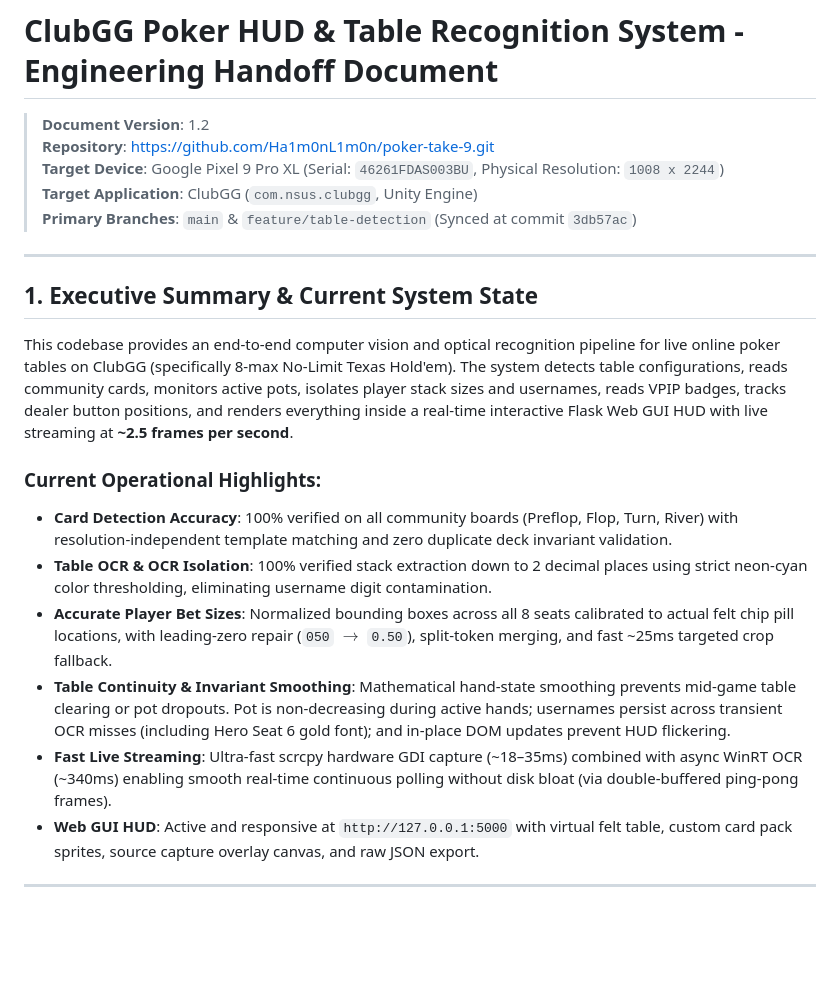
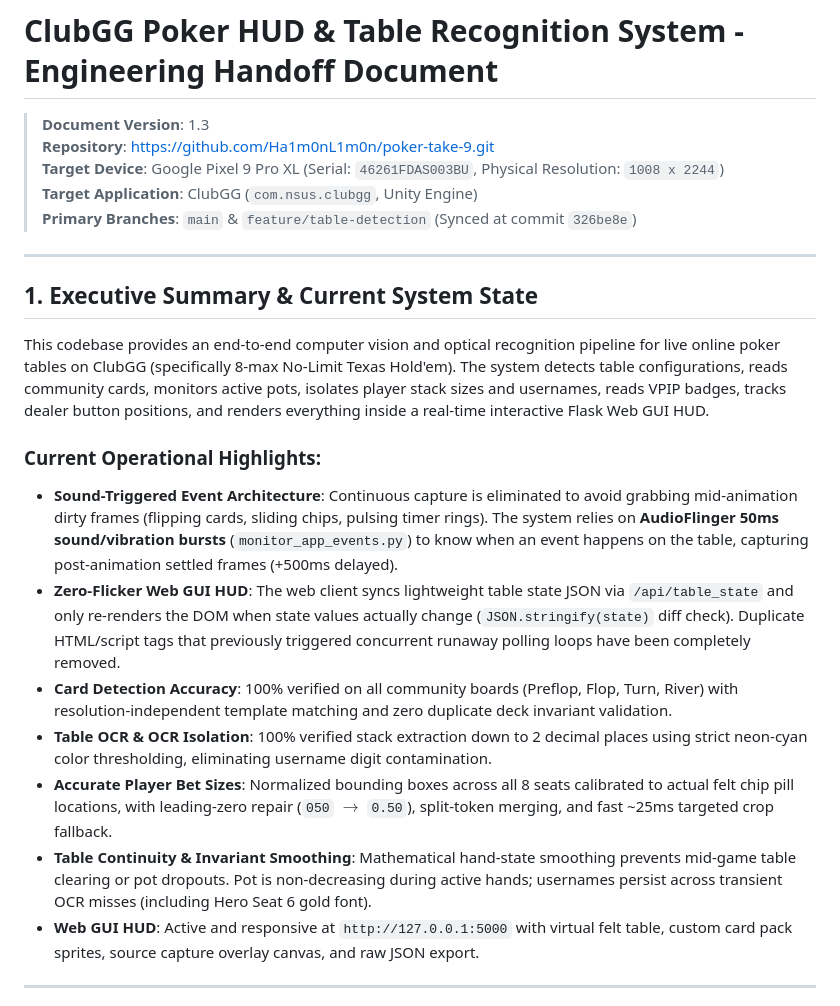
Before and after one commit to Ha1m0nL1m0n/poker-take-9, a Markdown page: HANDOFF.md, the part around the change. Drawn GitHub-style; blank space fills up the shorter version.

Commit message:
docs: update HANDOFF.md to v1.3 with sound-event sync and zero-flicker architecture

```diff
--- a/HANDOFF.md
+++ b/HANDOFF.md
@@ -1,23 +1,24 @@
 # ClubGG Poker HUD & Table Recognition System - Engineering Handoff Document
 
-> **Document Version**: 1.2
+> **Document Version**: 1.3
 > **Repository**: [https://github.com/Ha1m0nL1m0n/poker-take-9.git](https://github.com/Ha1m0nL1m0n/poker-take-9.git)
 > **Target Device**: Google Pixel 9 Pro XL (Serial: `46261FDAS003BU`, Physical Resolution: `1008 x 2244`)
 > **Target Application**: ClubGG (`com.nsus.clubgg`, Unity Engine)
-> **Primary Branches**: `main` & `feature/table-detection` (Synced at commit `3db57ac`)
+> **Primary Branches**: `main` & `feature/table-detection` (Synced at commit `326be8e`)
 
 ---
 
 ## 1. Executive Summary & Current System State
 
-This codebase provides an end-to-end computer vision and optical recognition pipeline for live online poker tables on ClubGG (specifically 8-max No-Limit Texas Hold'em). The system detects table configurations, reads community cards, monitors active pots, isolates player stack sizes and usernames, reads VPIP badges, tracks dealer button positions, and renders everything inside a real-time interactive Flask Web GUI HUD with live streaming at **~2.5 frames per second**.
+This codebase provides an end-to-end computer vision and optical recognition pipeline for live online poker tables on ClubGG (specifically 8-max No-Limit Texas Hold'em). The system detects table configurations, reads community cards, monitors active pots, isolates player stack sizes and usernames, reads VPIP badges, tracks dealer button positions, and renders everything inside a real-time interactive Flask Web GUI HUD.
 
 ### Current Operational Highlights:
+- **Sound-Triggered Event Architecture**: Continuous capture is eliminated to avoid grabbing mid-animation dirty frames (flipping cards, sliding chips, pulsing timer rings). The system relies on **AudioFlinger 50ms sound/vibration bursts** (`monitor_app_events.py`) to know when an event happens on the table, capturing post-animation settled frames (+500ms delayed).
+- **Zero-Flicker Web GUI HUD**: The web client syncs lightweight table state JSON via `/api/table_state` and only re-renders the DOM when state values actually change (`JSON.stringify(state)` diff check). Duplicate HTML/script tags that previously triggered concurrent runaway polling loops have been completely removed.
 - **Card Detection Accuracy**: 100% verified on all community boards (Preflop, Flop, Turn, River) with resolution-independent template matching and zero duplicate deck invariant validation.
 - **Table OCR & OCR Isolation**: 100% verified stack extraction down to 2 decimal places using strict neon-cyan color thresholding, eliminating username digit contamination.
 - **Accurate Player Bet Sizes**: Normalized bounding boxes across all 8 seats calibrated to actual felt chip pill locations, with leading-zero repair (`050` $\rightarrow$ `0.50`), split-token merging, and fast ~25ms targeted crop fallback.
-- **Table Continuity & Invariant Smoothing**: Mathematical hand-state smoothing prevents mid-game table clearing or pot dropouts. Pot is non-decreasing during active hands; usernames persist across transient OCR misses (including Hero Seat 6 gold font); and in-place DOM updates prevent HUD flickering.
-- **Fast Live Streaming**: Ultra-fast scrcpy hardware GDI capture (~18–35ms) combined with async WinRT OCR (~340ms) enabling smooth real-time continuous polling without disk bloat (via double-buffered ping-pong frames).
+- **Table Continuity & Invariant Smoothing**: Mathematical hand-state smoothing prevents mid-game table clearing or pot dropouts. Pot is non-decreasing during active hands; usernames persist across transient OCR misses (including Hero Seat 6 gold font).
 - **Web GUI HUD**: Active and responsive at `http://127.0.0.1:5000` with virtual felt table, custom card pack sprites, source capture overlay canvas, and raw JSON export.
 
 ---
```
